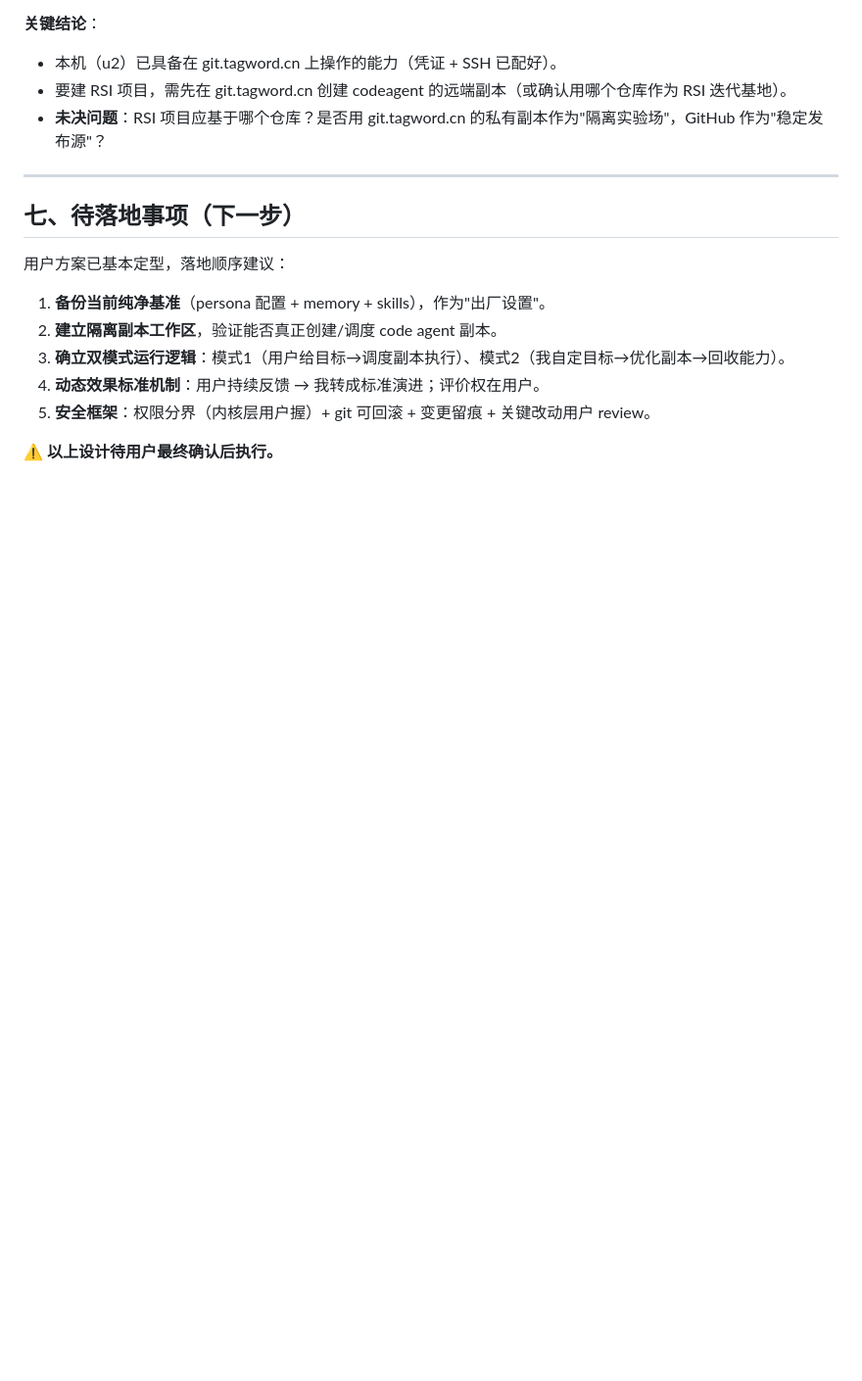
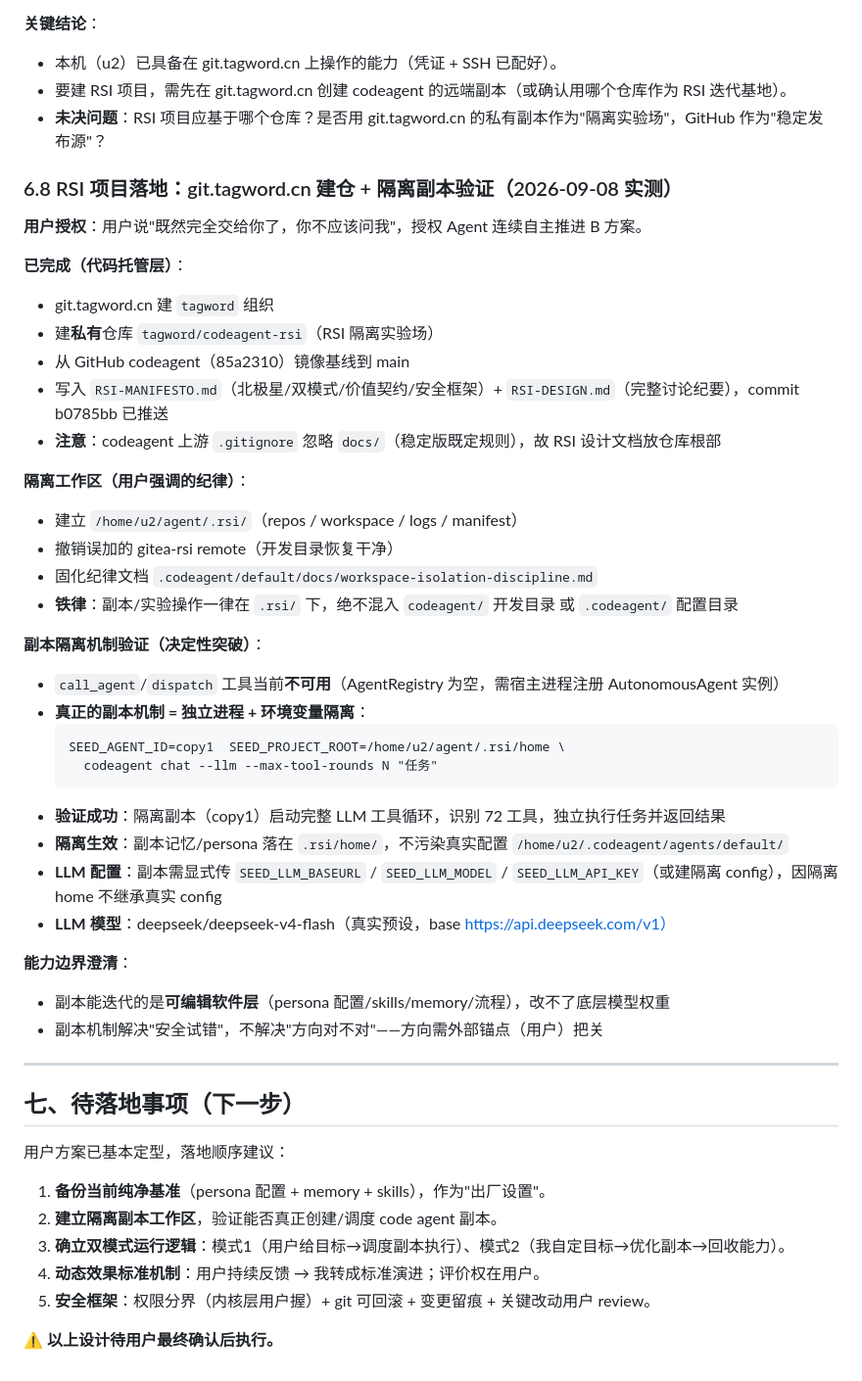
Before and after one commit to tagword/codeagent, a Markdown page: RSI-DESIGN.md, the part around the change. Shown at 98% size. GitHub-like rendering; blank space fills up the shorter version.

Commit message:
docs(rsi): 同步副本隔离机制验证结果（6.8节）
- 验证隔离副本机制：SEED_AGENT_ID + SEED_PROJECT_ROOT 环境变量隔离
- codeagent chat --llm 可跑完整工具循环（72工具），副本独立执行成功
- call_agent/dispatch 当前不可用（AgentRegistry 空）
- 记录隔离工作区纪律与 LLM 配置传递方式

````diff
--- a/RSI-DESIGN.md
+++ b/RSI-DESIGN.md
@@ -268,6 +268,39 @@ self_reflect / 经验提炼机制 / skill 系统 / cron 定时 / 自主多轮执
 - 要建 RSI 项目，需先在 git.tagword.cn 创建 codeagent 的远端副本（或确认用哪个仓库作为 RSI 迭代基地）。
 - **未决问题**：RSI 项目应基于哪个仓库？是否用 git.tagword.cn 的私有副本作为"隔离实验场"，GitHub 作为"稳定发布源"？
 
+### 6.8 RSI 项目落地：git.tagword.cn 建仓 + 隔离副本验证（2026-09-08 实测）
+
+**用户授权**：用户说"既然完全交给你了，你不应该问我"，授权 Agent 连续自主推进 B 方案。
+
+**已完成（代码托管层）**：
+- git.tagword.cn 建 `tagword` 组织
+- 建**私有**仓库 `tagword/codeagent-rsi`（RSI 隔离实验场）
+- 从 GitHub codeagent（85a2310）镜像基线到 main
+- 写入 `RSI-MANIFESTO.md`（北极星/双模式/价值契约/安全框架）+ `RSI-DESIGN.md`（完整讨论纪要），commit b0785bb 已推送
+- **注意**：codeagent 上游 `.gitignore` 忽略 `docs/`（稳定版既定规则），故 RSI 设计文档放仓库根部
+
+**隔离工作区（用户强调的纪律）**：
+- 建立 `/home/u2/agent/.rsi/`（repos / workspace / logs / manifest）
+- 撤销误加的 gitea-rsi remote（开发目录恢复干净）
+- 固化纪律文档 `.codeagent/default/docs/workspace-isolation-discipline.md`
+- **铁律**：副本/实验操作一律在 `.rsi/` 下，绝不混入 `codeagent/` 开发目录 或 `.codeagent/` 配置目录
+
+**副本隔离机制验证（决定性突破）**：
+- `call_agent`/`dispatch` 工具当前**不可用**（AgentRegistry 为空，需宿主进程注册 AutonomousAgent 实例）
+- **真正的副本机制 = 独立进程 + 环境变量隔离**：
+  ```
+  SEED_AGENT_ID=copy1  SEED_PROJECT_ROOT=/home/u2/agent/.rsi/home \
+    codeagent chat --llm --max-tool-rounds N "任务"
+  ```
+- **验证成功**：隔离副本（copy1）启动完整 LLM 工具循环，识别 72 工具，独立执行任务并返回结果
+- **隔离生效**：副本记忆/persona 落在 `.rsi/home/`，不污染真实配置 `/home/u2/.codeagent/agents/default/`
+- **LLM 配置**：副本需显式传 `SEED_LLM_BASEURL` / `SEED_LLM_MODEL` / `SEED_LLM_API_KEY`（或建隔离 config），因隔离 home 不继承真实 config
+- **LLM 模型**：deepseek/deepseek-v4-flash（真实预设，base https://api.deepseek.com/v1）
+
+**能力边界澄清**：
+- 副本能迭代的是**可编辑软件层**（persona 配置/skills/memory/流程），改不了底层模型权重
+- 副本机制解决"安全试错"，不解决"方向对不对"——方向需外部锚点（用户）把关
+
 ---
 
 ## 七、待落地事项（下一步）
````
